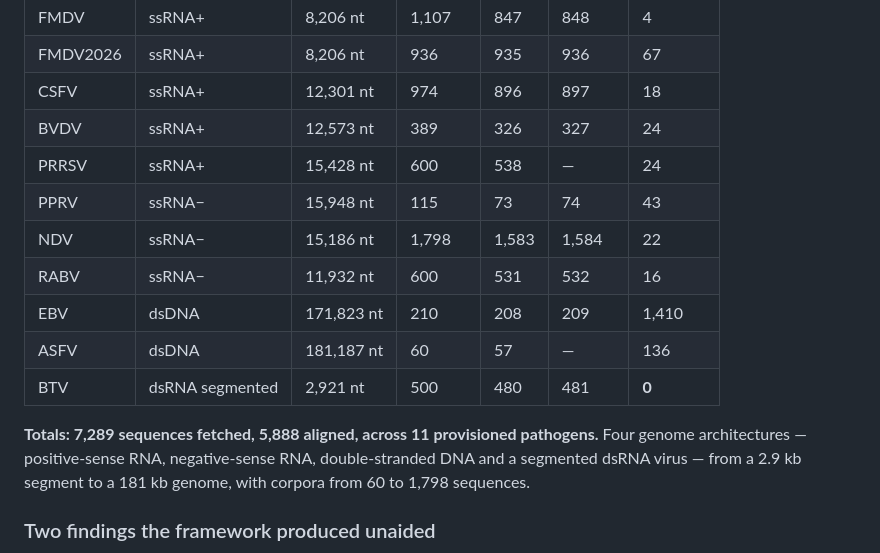
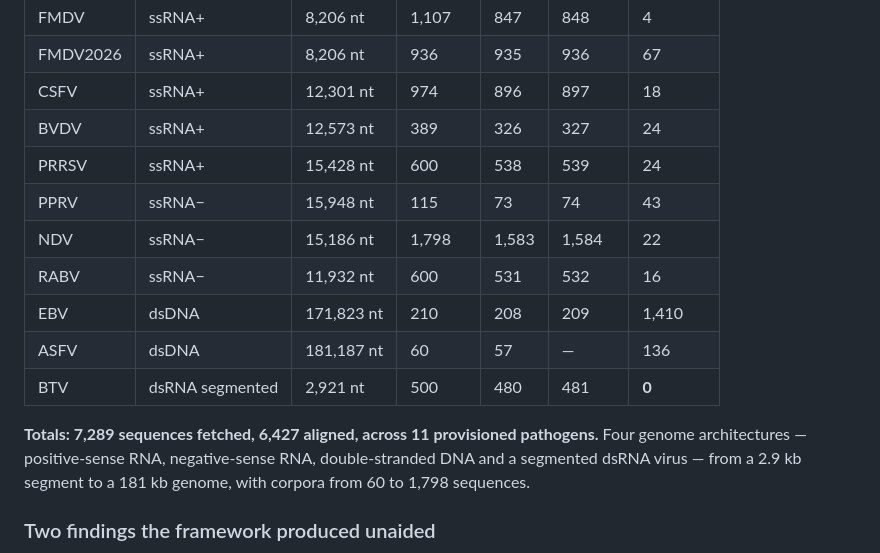
Before and after one commit to selbioinfonivedi-web/G4_EWS_pipeline, a Markdown page: docs/validation_report.md, the part around the change. Rendered like a GitHub page.

Commit message:
PRRSV aligned: 539 sequences
Co-Authored-By: Claude Opus 5 <noreply@anthropic.com>

```diff
--- a/docs/validation_report.md
+++ b/docs/validation_report.md
@@ -62,7 +62,7 @@ Measured from files on disk.
 | FMDV2026 | ssRNA+ | 8,206 nt | 936 | 935 | 936 | 67 |
 | CSFV | ssRNA+ | 12,301 nt | 974 | 896 | 897 | 18 |
 | BVDV | ssRNA+ | 12,573 nt | 389 | 326 | 327 | 24 |
-| PRRSV | ssRNA+ | 15,428 nt | 600 | 538 | — | 24 |
+| PRRSV | ssRNA+ | 15,428 nt | 600 | 538 | 539 | 24 |
 | PPRV | ssRNA− | 15,948 nt | 115 | 73 | 74 | 43 |
 | NDV | ssRNA− | 15,186 nt | 1,798 | 1,583 | 1,584 | 22 |
 | RABV | ssRNA− | 11,932 nt | 600 | 531 | 532 | 16 |
@@ -70,7 +70,7 @@ Measured from files on disk.
 | ASFV | dsDNA | 181,187 nt | 60 | 57 | — | 136 |
 | BTV | dsRNA segmented | 2,921 nt | 500 | 480 | 481 | **0** |
 
-**Totals: 7,289 sequences fetched, 5,888 aligned, across 11 provisioned
+**Totals: 7,289 sequences fetched, 6,427 aligned, across 11 provisioned
 pathogens.** Four genome architectures — positive-sense RNA, negative-sense
 RNA, double-stranded DNA and a segmented dsRNA virus — from a 2.9 kb
 segment to a 181 kb genome, with corpora from 60 to 1,798 sequences.
```
